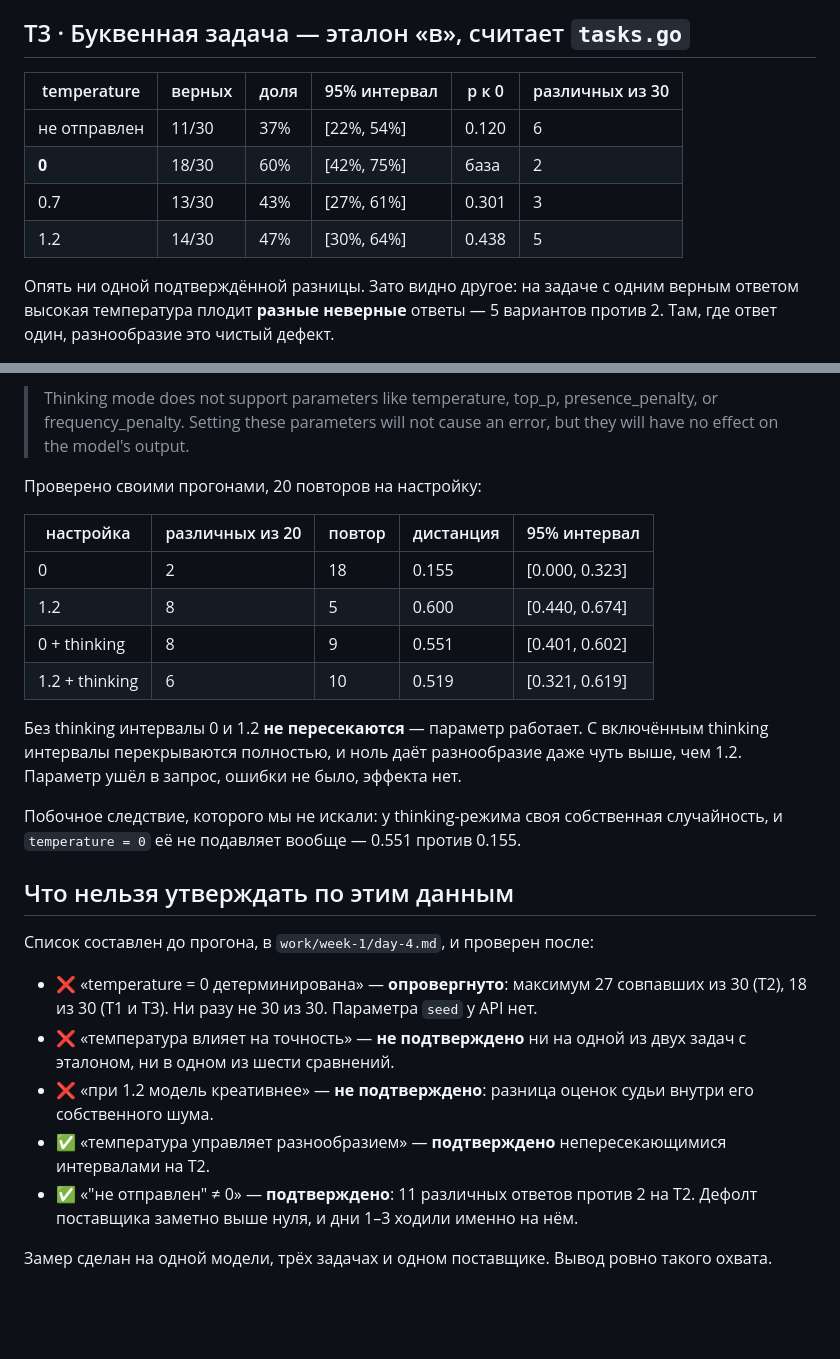
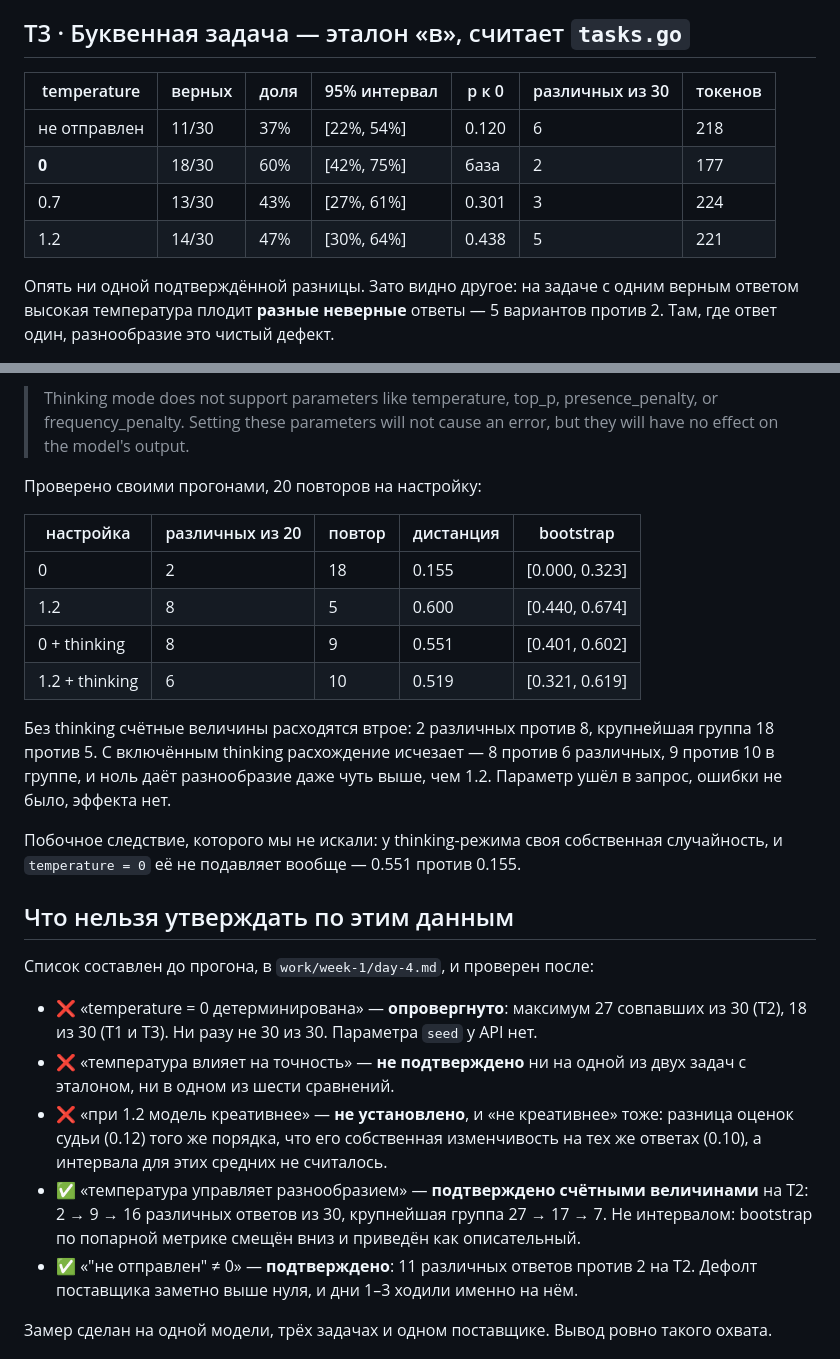
Before and after one commit to mikeplotnikov/ai-advent-challenge-9, a Markdown page: day-04/RESULTS.md, 2 parts joined by grey strips. Rendered like a GitHub page; blank space fills up the shorter version.

```diff
--- a/day-04/RESULTS.md
+++ b/day-04/RESULTS.md
@@ -50,12 +85,12 @@
 
 ## T3 · Буквенная задача — эталон «в», считает `tasks.go`
 
-| temperature | верных | доля | 95% интервал | p к 0 | различных из 30 |
-|---|---|---|---|---|---|
-| не отправлен | 11/30 | 37% | [22%, 54%] | 0.120 | 6 |
-| **0** | 18/30 | 60% | [42%, 75%] | база | 2 |
-| 0.7 | 13/30 | 43% | [27%, 61%] | 0.301 | 3 |
-| 1.2 | 14/30 | 47% | [30%, 64%] | 0.438 | 5 |
+| temperature | верных | доля | 95% интервал | p к 0 | различных из 30 | токенов |
+|---|---|---|---|---|---|---|
+| не отправлен | 11/30 | 37% | [22%, 54%] | 0.120 | 6 | 218 |
+| **0** | 18/30 | 60% | [42%, 75%] | база | 2 | 177 |
+| 0.7 | 13/30 | 43% | [27%, 61%] | 0.301 | 3 | 224 |
+| 1.2 | 14/30 | 47% | [30%, 64%] | 0.438 | 5 | 221 |
 
 Опять ни одной подтверждённой разницы. Зато видно другое: на задаче с одним верным
 ответом высокая температура плодит **разные неверные** ответы — 5 вариантов против 2.
@@ -84,16 +119,17 @@ https://api-docs.deepseek.com/guides/thinking_mode):
 
 Проверено своими прогонами, 20 повторов на настройку:
 
-| настройка | различных из 20 | повтор | дистанция | 95% интервал |
+| настройка | различных из 20 | повтор | дистанция | bootstrap |
 |---|---|---|---|---|
 | 0 | 2 | 18 | 0.155 | [0.000, 0.323] |
 | 1.2 | 8 | 5 | 0.600 | [0.440, 0.674] |
 | 0 + thinking | 8 | 9 | 0.551 | [0.401, 0.602] |
 | 1.2 + thinking | 6 | 10 | 0.519 | [0.321, 0.619] |
 
-Без thinking интервалы 0 и 1.2 **не пересекаются** — параметр работает.
-С включённым thinking интервалы перекрываются полностью, и ноль даёт разнообразие
-даже чуть выше, чем 1.2. Параметр ушёл в запрос, ошибки не было, эффекта нет.
+Без thinking счётные величины расходятся втрое: 2 различных против 8, крупнейшая группа
+18 против 5. С включённым thinking расхождение исчезает — 8 против 6 различных, 9 против
+10 в группе, и ноль даёт разнообразие даже чуть выше, чем 1.2. Параметр ушёл в запрос,
+ошибки не было, эффекта нет.
 
 Побочное следствие, которого мы не искали: у thinking-режима своя собственная
 случайность, и `temperature = 0` её не подавляет вообще — 0.551 против 0.155.
@@ -106,10 +142,12 @@ https://api-docs.deepseek.com/guides/thinking_mode):
   (T2), 18 из 30 (T1 и T3). Ни разу не 30 из 30. Параметра `seed` у API нет.
 - ❌ «температура влияет на точность» — **не подтверждено** ни на одной из двух задач с
   эталоном, ни в одном из шести сравнений.
-- ❌ «при 1.2 модель креативнее» — **не подтверждено**: разница оценок судьи внутри его
-  собственного шума.
-- ✅ «температура управляет разнообразием» — **подтверждено** непересекающимися
-  интервалами на T2.
+- ❌ «при 1.2 модель креативнее» — **не установлено**, и «не креативнее» тоже: разница
+  оценок судьи (0.12) того же порядка, что его собственная изменчивость на тех же
+  ответах (0.10), а интервала для этих средних не считалось.
+- ✅ «температура управляет разнообразием» — **подтверждено счётными величинами** на T2:
+  2 → 9 → 16 различных ответов из 30, крупнейшая группа 27 → 17 → 7. Не интервалом:
+  bootstrap по попарной метрике смещён вниз и приведён как описательный.
 - ✅ «"не отправлен" ≠ 0» — **подтверждено**: 11 различных ответов против 2 на T2.
   Дефолт поставщика заметно выше нуля, и дни 1–3 ходили именно на нём.
 
```
Also changed, not shown: other parts of day-04/RESULTS.md (+47 -12 lines).
